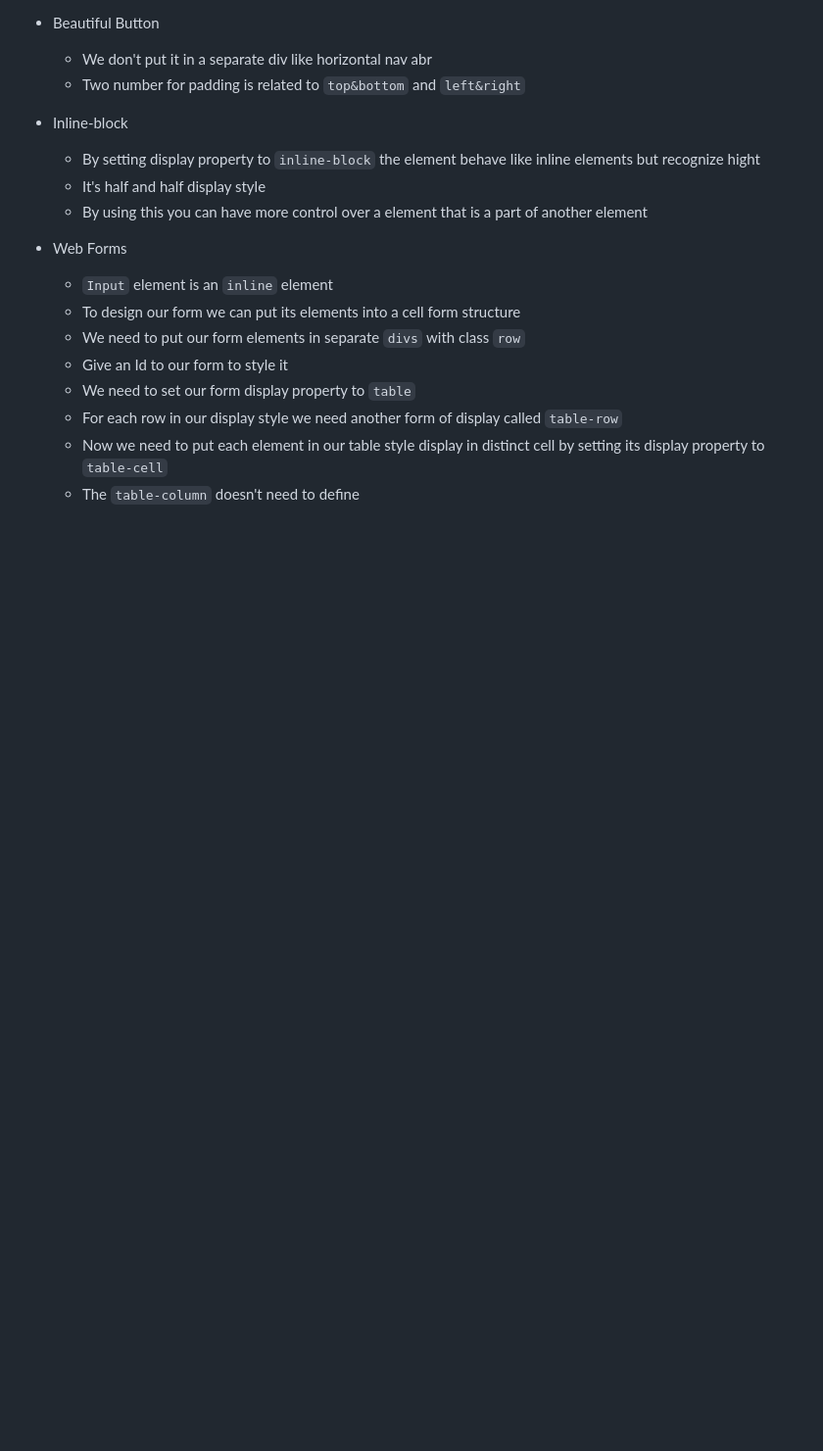
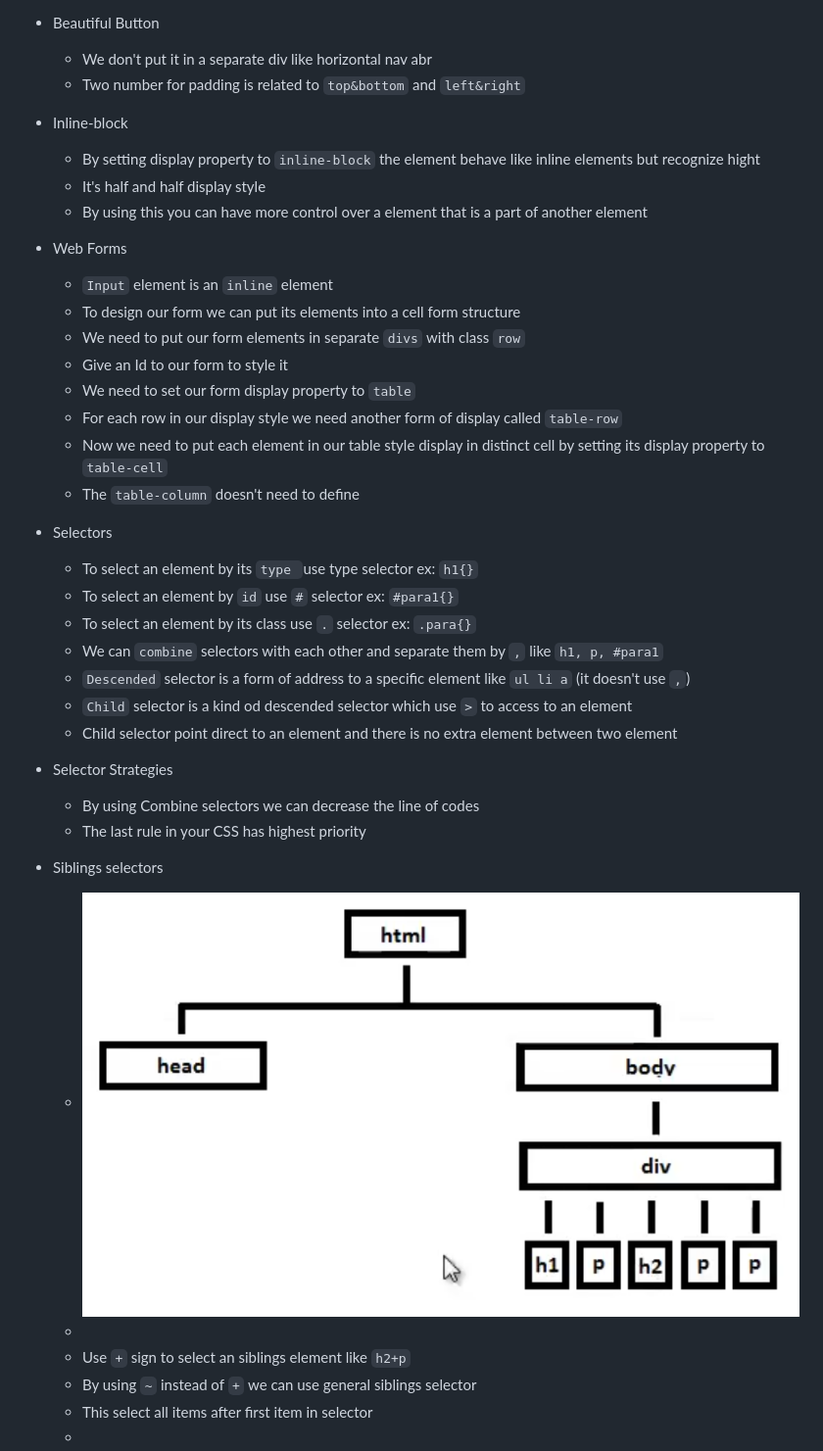
Before and after one commit to al102030/Front-end-Class2, a Markdown page: README.md, the part around the change. Shown at 98% size. GitHub-like rendering; blank space fills up the shorter version.

Commit message:
Start of Selectros

```diff
--- a/README.md
+++ b/README.md
@@ -489,3 +489,26 @@ Front-end Crash course for Kadoos Private educational Institute. (HTML, CSS, and
   - For each row in our display style we need another form of display called `table-row`
   - Now we need to put each element in our table style display in distinct cell by setting its display property to `table-cell`
   - The `table-column` doesn't need to define
+
+- <span style="color: Red;">Selectors</span>
+
+  - To select an element by its `type `use type selector ex: `h1{}`
+  - To select an element by `id` use `#` selector ex: `#para1{}`
+  - To select an element by its class use `.` selector ex: `.para{}`
+  - We can `combine` selectors with each other and separate them by `,` like `h1, p, #para1`
+  - `Descended` selector is a form of address to a specific element like `ul li a` (it doesn't use `,`)
+  - `Child` selector is a kind od descended selector which use `>` to access to an element
+  - Child selector point direct to an element and there is no extra element between two element
+
+- <span style="color: Red;">Selector Strategies</span>
+
+  - By using Combine selectors we can decrease the line of codes
+  - The last rule in your CSS has highest priority
+
+- <span style="color: Red;">Siblings selectors</span>
+  - ![](Images/11.png)
+  -
+  - Use `+` sign to select an siblings element like `h2+p`
+  - By using `~` instead of `+` we can use general siblings selector
+  - This select all items after first item in selector
+  -
```
